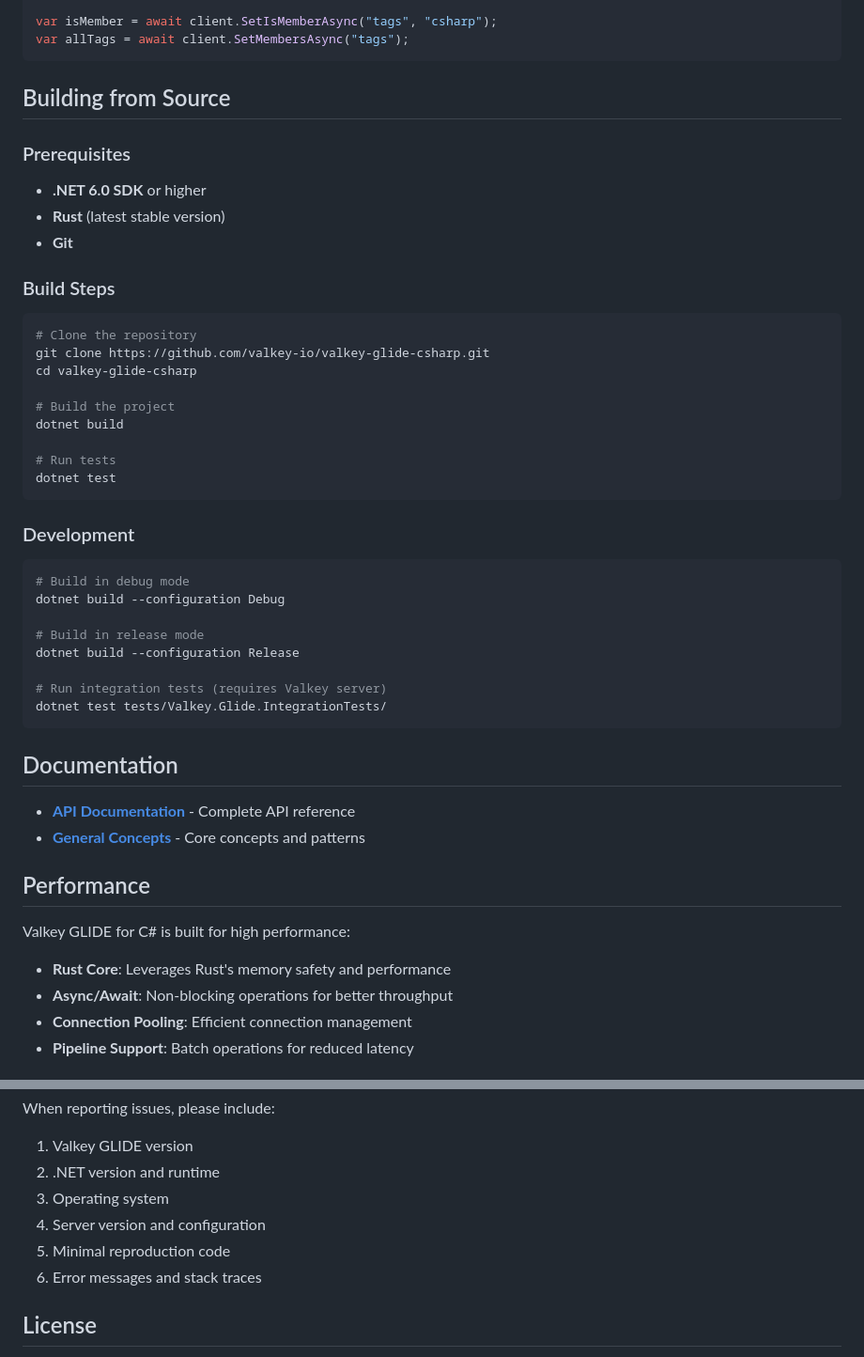
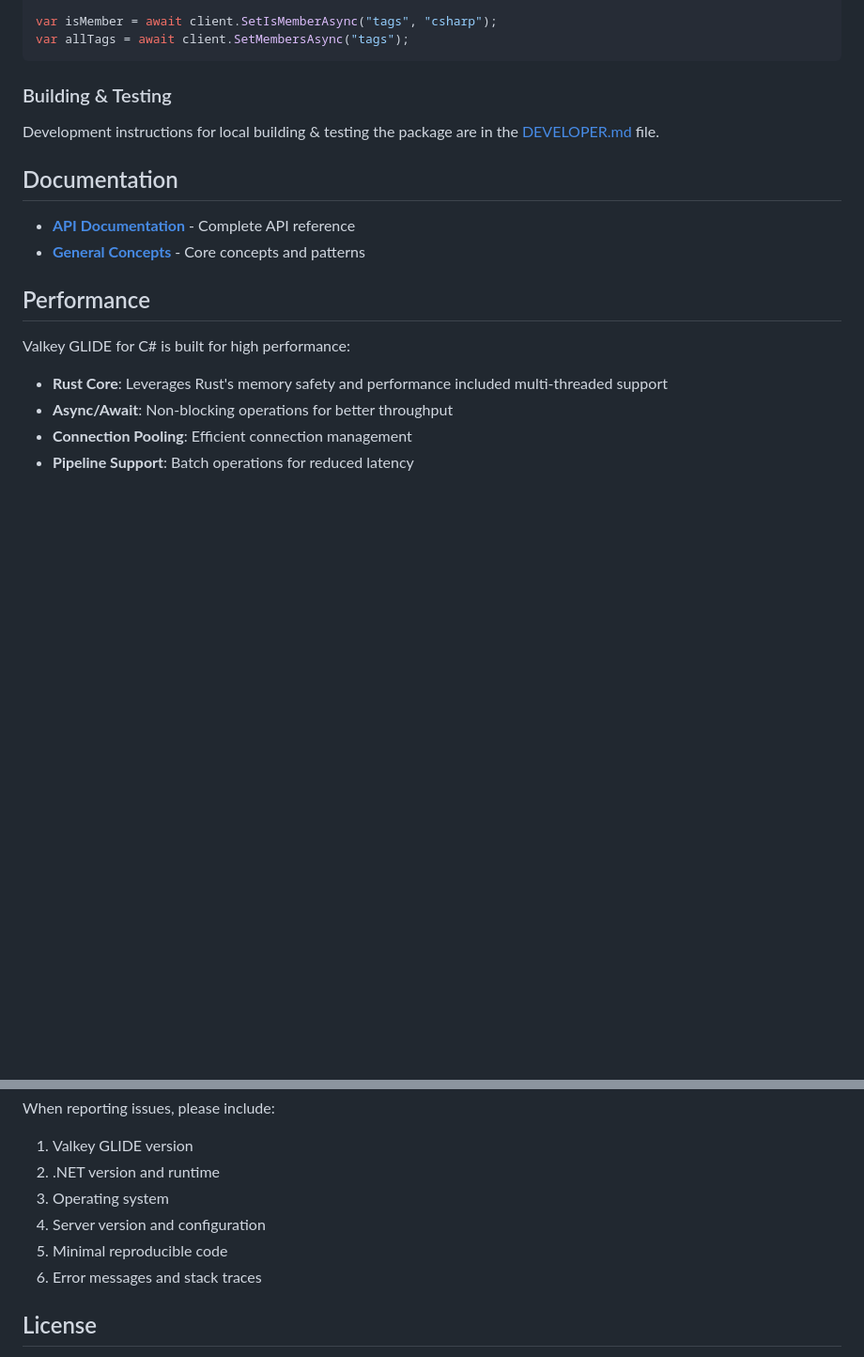
Before and after one commit to valkey-io/valkey-glide-csharp, a Markdown page: README.md, 2 parts joined by grey strips. Shown at 94% size. Rendered like a GitHub page; blank space fills up the shorter version.

Commit message:
docs: Update readme based on code review feedback
Signed-off-by: jbrinkman <joe.brinkman@improving.com>

````diff
--- a/README.md
+++ b/README.md
@@ -160,40 +160,9 @@ var isMember = await client.SetIsMemberAsync("tags", "csharp");
 var allTags = await client.SetMembersAsync("tags");
 ```
 
-## Building from Source
+### Building & Testing
 
-### Prerequisites
-
-- **.NET 6.0 SDK** or higher
-- **Rust** (latest stable version)
-- **Git**
-
-### Build Steps
-
-```bash
-# Clone the repository
-git clone https://github.com/valkey-io/valkey-glide-csharp.git
-cd valkey-glide-csharp
-
-# Build the project
-dotnet build
-
-# Run tests
-dotnet test
-```
-
-### Development
-
-```bash
-# Build in debug mode
-dotnet build --configuration Debug
-
-# Build in release mode
-dotnet build --configuration Release
-
-# Run integration tests (requires Valkey server)
-dotnet test tests/Valkey.Glide.IntegrationTests/
-```
+Development instructions for local building & testing the package are in the [DEVELOPER.md](DEVELOPER.md) file.
 
 ## Documentation
 
@@ -204,7 +173,7 @@ dotnet test tests/Valkey.Glide.IntegrationTests/
 
 Valkey GLIDE for C# is built for high performance:
 
-- **Rust Core**: Leverages Rust's memory safety and performance
+- **Rust Core**: Leverages Rust's memory safety and performance included multi-threaded support
 - **Async/Await**: Non-blocking operations for better throughput
 - **Connection Pooling**: Efficient connection management
 - **Pipeline Support**: Batch operations for reduced latency
@@ -252,7 +221,7 @@ When reporting issues, please include:
 2. .NET version and runtime
 3. Operating system
 4. Server version and configuration
-5. Minimal reproduction code
+5. Minimal reproducible code
 6. Error messages and stack traces
 
 ## License
````
